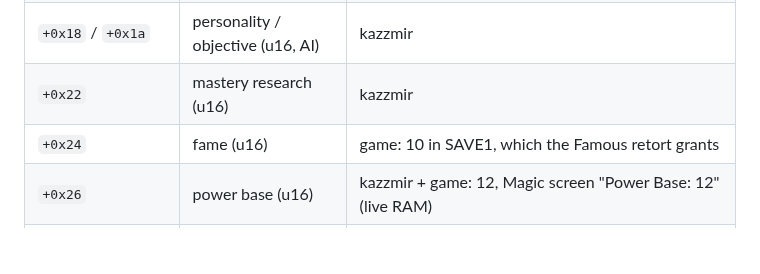
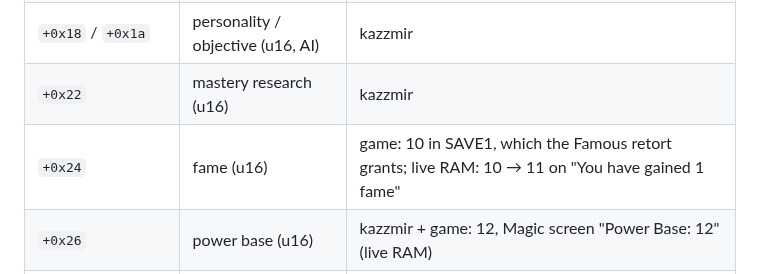
Before and after one commit to ApocryphaCipher/Mirror, a Markdown page: docs/reference/wizard-record-and-exploration.md, the part around the change. Drawn GitHub-style; blank space fills up the shorter version.

```diff
--- a/docs/reference/wizard-record-and-exploration.md
+++ b/docs/reference/wizard-record-and-exploration.md
@@ -27,7 +27,7 @@ shows, and "kazzmir" means the offset comes from kazzmir's read order.
 | `+0x16` | banner: 0 blue, 1 green, 2 purple, 3 red, 4 yellow | game (yellow flag, STORY-032) |
 | `+0x18` / `+0x1a` | personality / objective (u16, AI) | kazzmir |
 | `+0x22` | mastery research (u16) | kazzmir |
-| `+0x24` | fame (u16) | game: 10 in SAVE1, which the Famous retort grants |
+| `+0x24` | fame (u16) | game: 10 in SAVE1, which the Famous retort grants; live RAM: 10 → 11 on "You have gained 1 fame" |
 | `+0x26` | power base (u16) | kazzmir + game: 12, Magic screen "Power Base: 12" (live RAM) |
 | `+0x2a..+0x2c` | research / mana / skill ratio (u8; 34/33/33 in SAVE1) | kazzmir; they sum to 100. `+0x2c` = skill checked: 72 after Kevin moved the Skill slider (9 SP of 12). `+0x2a`/`+0x2b` were both 14, so their order is still kazzmir's |
 | `+0x2e` / `+0x30` / `+0x32` | summoning circle x / y / plane (i16) | game: (38, 21, Arcanus), the capital Norport |
```
Also changed, not shown: docs/reference/live-ram-map.md (+14 -1 lines).
